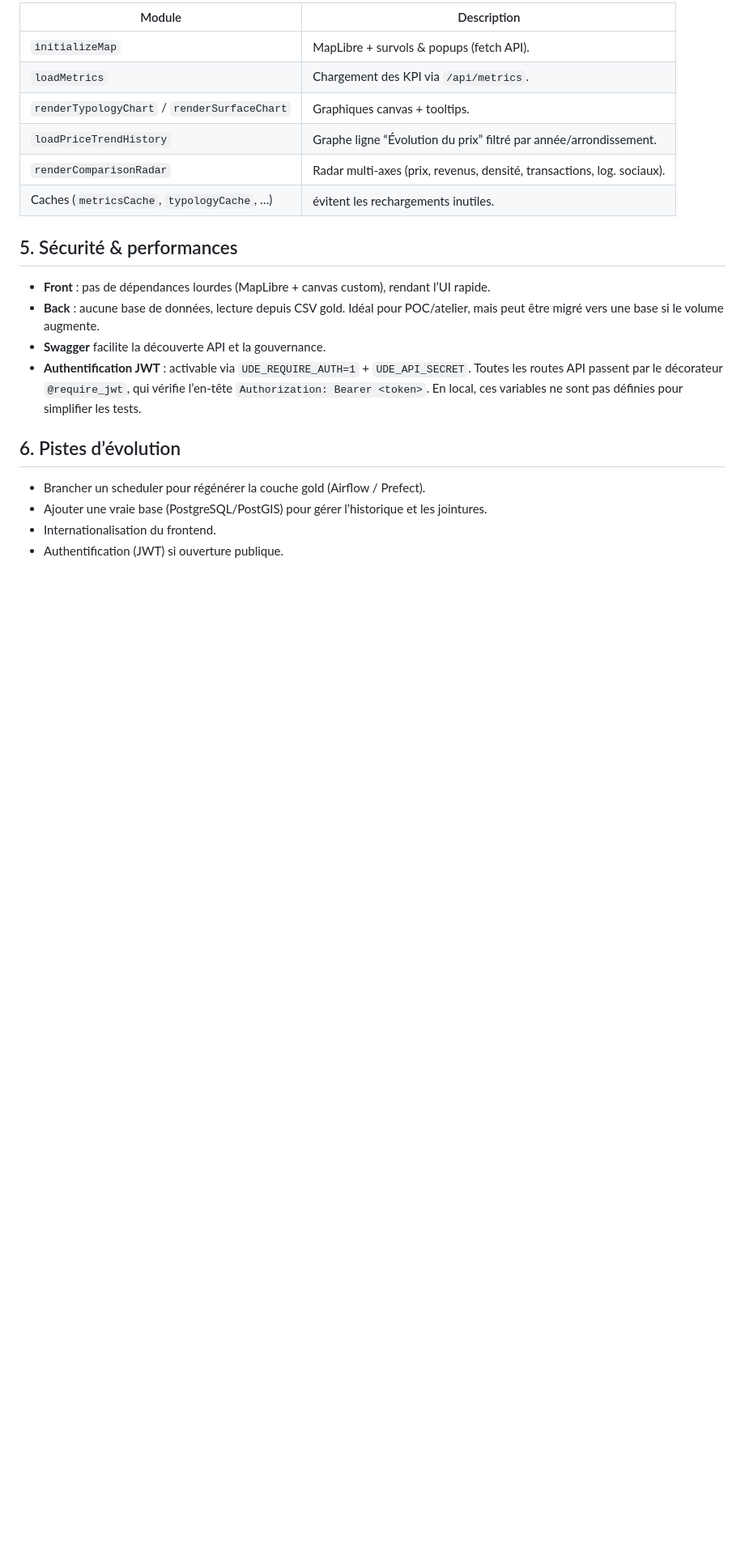
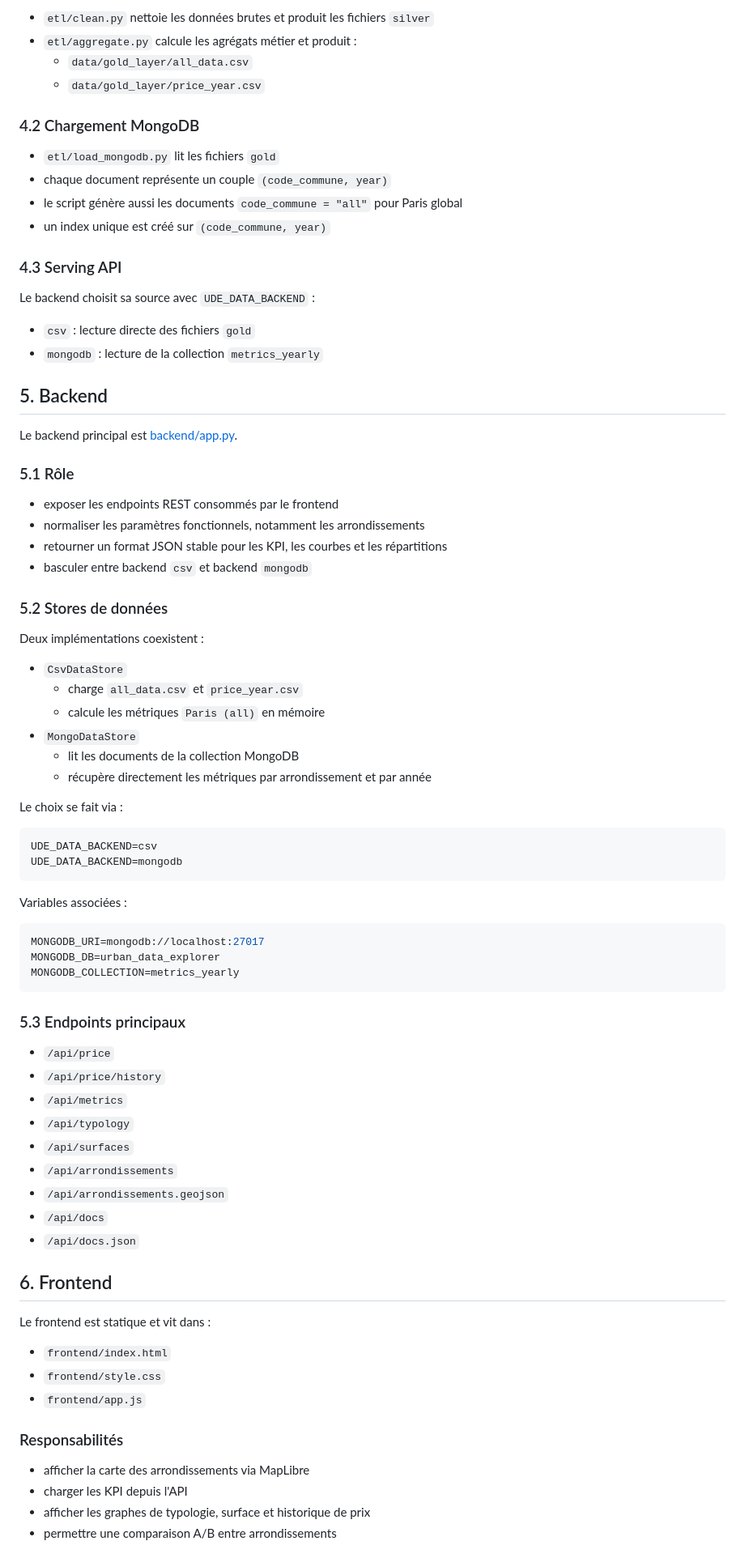
Before and after one commit to jayjay932/Project-Data-Architecture-Development, a Markdown page: architecture.md, the part around one of its changes. Shown at 81% size. Drawn GitHub-style; blank space fills up the shorter version.

Commit message:
Update architecture documentation

````diff
--- a/architecture.md
+++ b/architecture.md
@@ -68,23 +81,84 @@ Ce document décrit l’architecture logicielle de **Urban Data Explorer** ainsi
 
-| Module | Description |
-|--------|-------------|
-| `initializeMap` | MapLibre + survols & popups (fetch API). |
-| `loadMetrics`   | Chargement des KPI via `/api/metrics`. |
-| `renderTypologyChart` / `renderSurfaceChart` | Graphiques canvas + tooltips. |
-| `loadPriceTrendHistory` | Graphe ligne “Évolution du prix” filtré par année/arrondissement. |
-| `renderComparisonRadar` | Radar multi-axes (prix, revenus, densité, transactions, log. sociaux). |
-| Caches (`metricsCache`, `typologyCache`, …) | évitent les rechargements inutiles. |
+- `etl/clean.py` nettoie les données brutes et produit les fichiers `silver`
+- `etl/aggregate.py` calcule les agrégats métier et produit :
+  - `data/gold_layer/all_data.csv`
+  - `data/gold_layer/price_year.csv`
 
-## 5. Sécurité & performances
+### 4.2 Chargement MongoDB
 
-- **Front** : pas de dépendances lourdes (MapLibre + canvas custom), rendant l’UI rapide.
-- **Back** : aucune base de données, lecture depuis CSV gold. Idéal pour POC/atelier, mais peut être migré vers une base si le volume augmente.
-- **Swagger** facilite la découverte API et la gouvernance.
-- **Authentification JWT** : activable via `UDE_REQUIRE_AUTH=1` + `UDE_API_SECRET`. Toutes les routes API passent par le décorateur `@require_jwt`, qui vérifie l’en-tête `Authorization: Bearer <token>`. En local, ces variables ne sont pas définies pour simplifier les tests.
+- `etl/load_mongodb.py` lit les fichiers `gold`
+- chaque document représente un couple `(code_commune, year)`
+- le script génère aussi les documents `code_commune = "all"` pour Paris global
+- un index unique est créé sur `(code_commune, year)`
 
-## 6. Pistes d’évolution
+### 4.3 Serving API
 
-- Brancher un scheduler pour régénérer la couche gold (Airflow / Prefect).
-- Ajouter une vraie base (PostgreSQL/PostGIS) pour gérer l’historique et les jointures.
-- Internationalisation du frontend.
-- Authentification (JWT) si ouverture publique.
+Le backend choisit sa source avec `UDE_DATA_BACKEND` :
+
+- `csv` : lecture directe des fichiers `gold`
+- `mongodb` : lecture de la collection `metrics_yearly`
+
+## 5. Backend
+
+Le backend principal est [backend/app.py](backend/app.py).
+
+### 5.1 Rôle
+
+- exposer les endpoints REST consommés par le frontend
+- normaliser les paramètres fonctionnels, notamment les arrondissements
+- retourner un format JSON stable pour les KPI, les courbes et les répartitions
+- basculer entre backend `csv` et backend `mongodb`
+
+### 5.2 Stores de données
+
+Deux implémentations coexistent :
+
+- `CsvDataStore`
+  - charge `all_data.csv` et `price_year.csv`
+  - calcule les métriques `Paris (all)` en mémoire
+- `MongoDataStore`
+  - lit les documents de la collection MongoDB
+  - récupère directement les métriques par arrondissement et par année
+
+Le choix se fait via :
+
+```bash
+UDE_DATA_BACKEND=csv
+UDE_DATA_BACKEND=mongodb
+```
+
+Variables associées :
+
+```bash
+MONGODB_URI=mongodb://localhost:27017
+MONGODB_DB=urban_data_explorer
+MONGODB_COLLECTION=metrics_yearly
+```
+
+### 5.3 Endpoints principaux
+
+- `/api/price`
+- `/api/price/history`
+- `/api/metrics`
+- `/api/typology`
+- `/api/surfaces`
+- `/api/arrondissements`
+- `/api/arrondissements.geojson`
+- `/api/docs`
+- `/api/docs.json`
+
+## 6. Frontend
+
+Le frontend est statique et vit dans :
+
+- `frontend/index.html`
+- `frontend/style.css`
+- `frontend/app.js`
+
+### Responsabilités
+
+- afficher la carte des arrondissements via MapLibre
+- charger les KPI depuis l'API
+- afficher les graphes de typologie, surface et historique de prix
+- permettre une comparaison A/B entre arrondissements
+
````
Also changed, not shown: other parts of architecture.md (+119 -53 lines).
